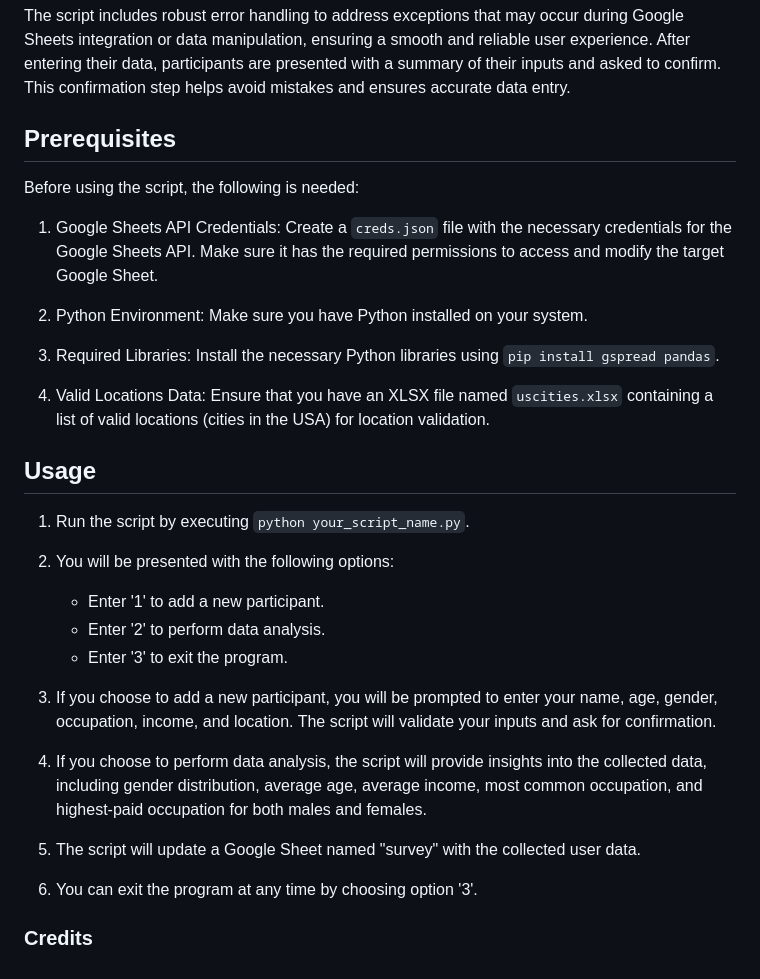
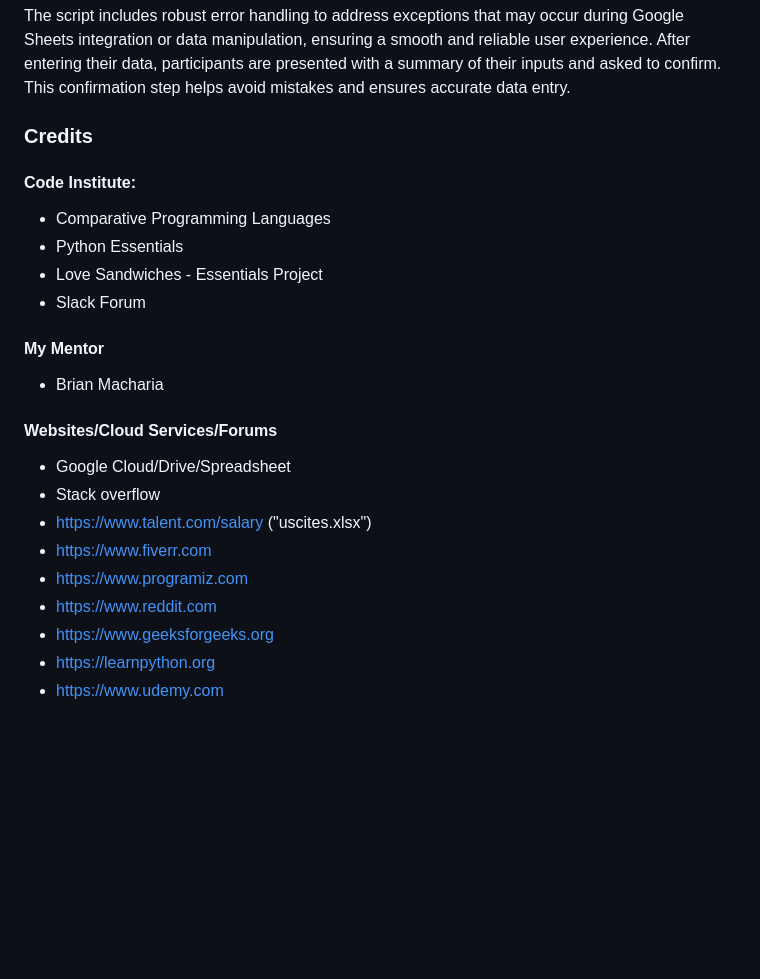
Before and after one commit to GlennJohansson85/Project_3_Survey, a Markdown page: README.md, the part around the change. Drawn GitHub-style; blank space fills up the shorter version.

Commit message:
Update README.md
Remove chapter Usage, Prerequireies. Add to feature, Add Credits

```diff
--- a/README.md
+++ b/README.md
@@ -47,32 +47,22 @@ The intuitive user menu provides a hassle-free experience, allowing you to add n
 The script includes robust error handling to address exceptions that may occur during Google Sheets integration or data manipulation, ensuring a smooth and reliable user experience.
 After entering their data, participants are presented with a summary of their inputs and asked to confirm. This confirmation step helps avoid mistakes and ensures accurate data entry.
 
-## Prerequisites
-Before using the script, the following is needed:
+### Credits
 
-1. Google Sheets API Credentials: Create a `creds.json` file with the necessary credentials for the Google Sheets API. Make sure it has the required permissions to access and modify the target Google Sheet.
-
-2. Python Environment: Make sure you have Python installed on your system.
-
-3. Required Libraries: Install the necessary Python libraries using `pip install gspread pandas`.
-
-4. Valid Locations Data: Ensure that you have an XLSX file named `uscities.xlsx` containing a list of valid locations (cities in the USA) for location validation.
-
-## Usage
-
-1. Run the script by executing `python your_script_name.py`.
-
-2. You will be presented with the following options:
-   - Enter '1' to add a new participant.
-   - Enter '2' to perform data analysis.
-   - Enter '3' to exit the program.
-
-3. If you choose to add a new participant, you will be prompted to enter your name, age, gender, occupation, income, and location. The script will validate your inputs and ask for confirmation.
-
-4. If you choose to perform data analysis, the script will provide insights into the collected data, including gender distribution, average age, average income, most common occupation, and highest-paid occupation for both males and females.
-
-5. The script will update a Google Sheet named "survey" with the collected user data.
-
-6. You can exit the program at any time by choosing option '3'.
-
-### Credits
+#### Code Institute:
+* Comparative Programming Languages
+* Python Essentials
+* Love Sandwiches - Essentials Project
+* Slack Forum
+#### My Mentor
+* Brian Macharia
+#### Websites/Cloud Services/Forums
+* Google Cloud/Drive/Spreadsheet
+* Stack overflow
+* https://www.talent.com/salary ("uscites.xlsx")
+* https://www.fiverr.com
+* https://www.programiz.com
+* https://www.reddit.com
+* https://www.geeksforgeeks.org
+* https://learnpython.org
+* https://www.udemy.com
```
